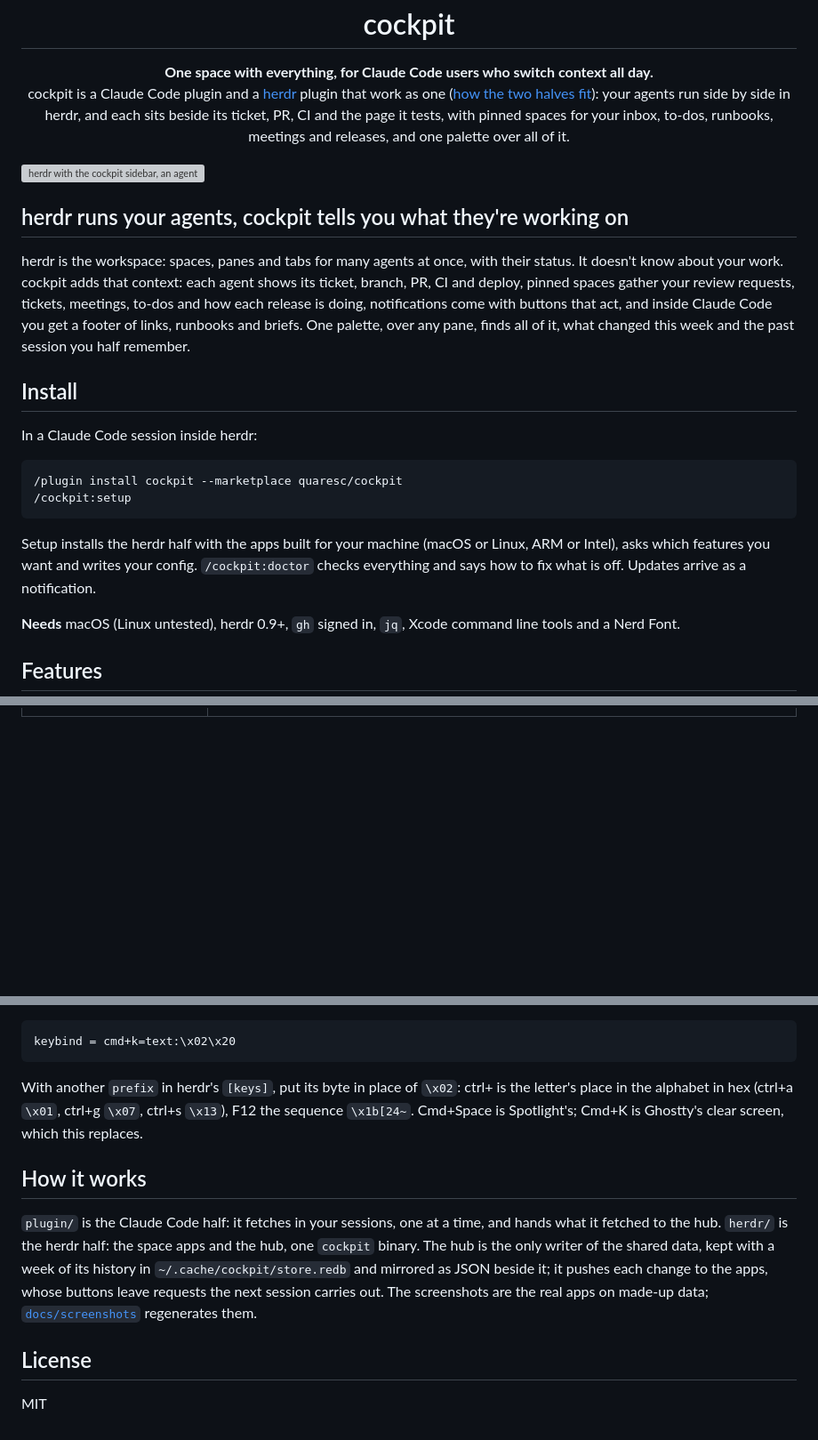
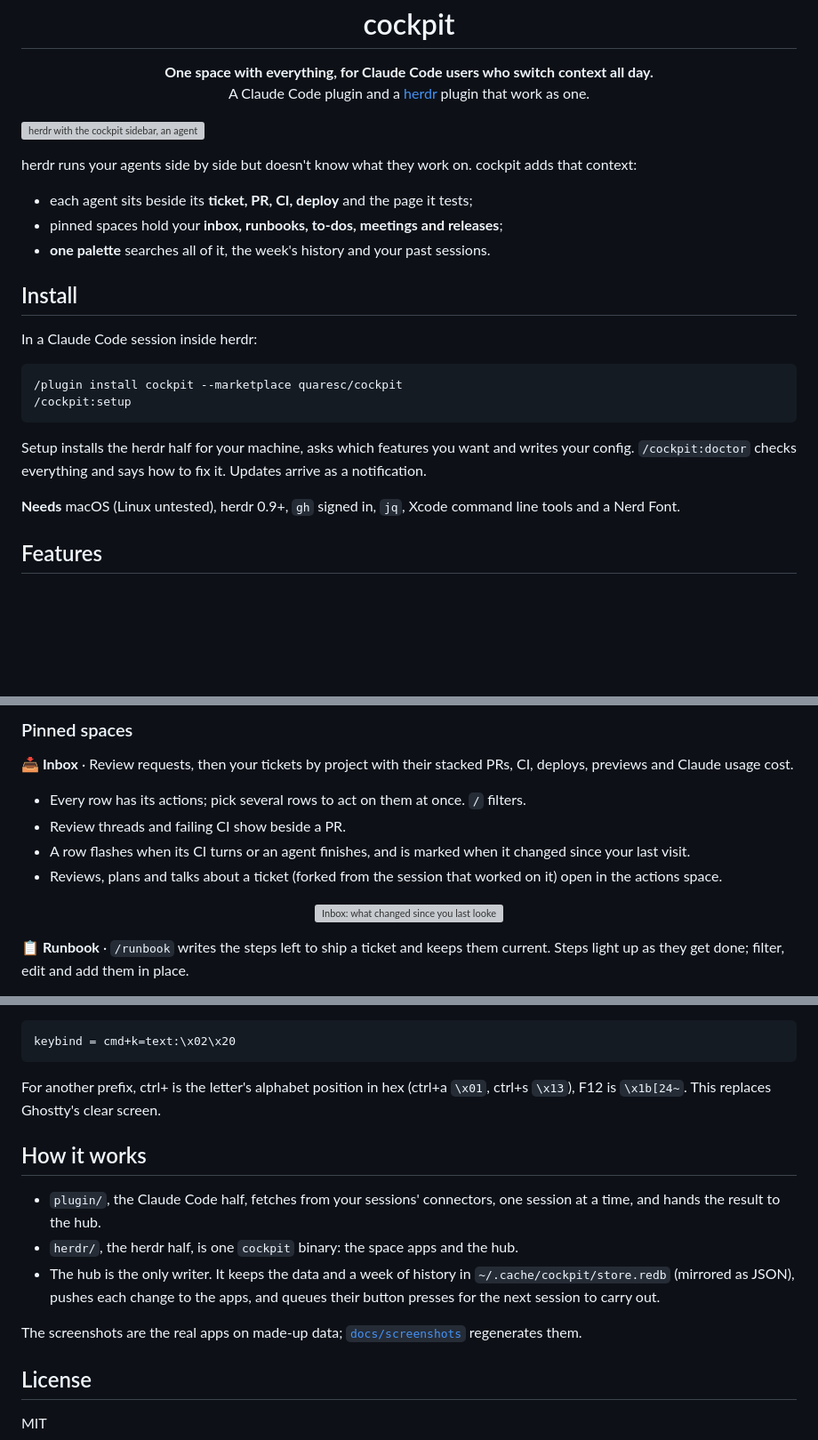
Before and after one commit to quaresc/cockpit, a Markdown page: README.md, 3 parts joined by grey strips. Shown at 89% size. Rendered like a GitHub page; folded sections open; blank space fills up the shorter version; grey boxes are pictures that could not be loaded.

````diff
--- a/README.md
+++ b/README.md
@@ -3,20 +3,15 @@
 <h1 align="center">cockpit</h1>
 
 <p align="center"><b>One space with everything, for Claude Code users who switch context all day.</b><br>
-cockpit is a Claude Code plugin and a <a href="https://herdr.dev">herdr</a> plugin that work as one
-(<a href="#how-it-works">how the two halves fit</a>): your agents run side by side in herdr, and each sits beside its
-ticket, PR, CI and the page it tests, with pinned spaces for your inbox, to-dos, runbooks, meetings and releases, and
-one palette over all of it.</p>
+A Claude Code plugin and a <a href="https://herdr.dev">herdr</a> plugin that work as one.</p>
 
 ![herdr with the cockpit sidebar, an agent testing its change in terminal-browser beside it, and its footer](docs/overview.svg)
 
-## herdr runs your agents, cockpit tells you what they're working on
+herdr runs your agents side by side but doesn't know what they work on. cockpit adds that context:
 
-herdr is the workspace: spaces, panes and tabs for many agents at once, with their status. It doesn't know about your
-work. cockpit adds that context: each agent shows its ticket, branch, PR, CI and deploy, pinned spaces gather your
-review requests, tickets, meetings, to-dos and how each release is doing, notifications come with buttons that act, and
-inside Claude Code you get a footer of links, runbooks and briefs. One palette, over any pane, finds all of it, what
-changed this week and the past session you half remember.
+- each agent sits beside its **ticket, PR, CI, deploy** and the page it tests;
+- pinned spaces hold your **inbox, runbooks, to-dos, meetings and releases**;
+- **one palette** searches all of it, the week's history and your past sessions.
 
 ## Install
 
@@ -27,9 +22,8 @@ In a Claude Code session inside herdr:
 /cockpit:setup
 ```
 
-Setup installs the herdr half with the apps built for your machine (macOS or Linux, ARM or Intel),
-asks which features you want and writes your config. `/cockpit:doctor` checks everything and says how to fix what is
-off. Updates arrive as a notification.
+Setup installs the herdr half for your machine, asks which features you want and writes your config.
+`/cockpit:doctor` checks everything and says how to fix it. Updates arrive as a notification.
 
 **Needs** macOS (Linux untested), herdr 0.9+, `gh` signed in, `jq`, Xcode command line tools and a Nerd Font.
 
@@ -66,0 +61,15 @@ off. Updates arrive as a notification.
+### Pinned spaces
+
+**📥 Inbox** · Review requests, then your tickets by project with their stacked PRs, CI, deploys, previews and Claude
+usage cost.
+
+- Every row has its actions; pick several rows to act on them at once. `/` filters.
+- Review threads and failing CI show beside a PR.
+- A row flashes when its CI turns or an agent finishes, and is marked when it changed since your last visit.
+- Reviews, plans and talks about a ticket (forked from the session that worked on it) open in the actions space.
+
+<p align="center"><img src="docs/inbox.svg" width="668" alt="Inbox: what changed since you last looked marked on its rows, the tree of projects, tickets and stacked PRs, a filter typed and kept, then the palette searching every app"></p>
+
+**📋 Runbook** · `/runbook` writes the steps left to ship a ticket and keeps them current. Steps light up as they get
+done; filter, edit and add them in place.
+
@@ -148,19 +193,20 @@ ctrl+b (`\x02`), add to `~/.config/ghostty/config`:
 keybind = cmd+k=text:\x02\x20
 ```
 
-With another `prefix` in herdr's `[keys]`, put its byte in place of `\x02`: ctrl+<letter> is the letter's place in the
-alphabet in hex (ctrl+a `\x01`, ctrl+g `\x07`, ctrl+s `\x13`), F12 the sequence `\x1b[24~`. Cmd+Space is Spotlight's;
-Cmd+K is Ghostty's clear screen, which this replaces.
+For another prefix, ctrl+<letter> is the letter's alphabet position in hex (ctrl+a `\x01`, ctrl+s `\x13`), F12 is
+`\x1b[24~`. This replaces Ghostty's clear screen.
 
 </details>
 
 ## How it works
 
-`plugin/` is the Claude Code half: it fetches in your sessions, one at a time, and hands what it fetched to the hub.
-`herdr/` is the herdr half: the space apps and the hub, one `cockpit` binary. The hub is the only writer of the shared
-data, kept with a week of its history in `~/.cache/cockpit/store.redb` and mirrored as JSON beside it; it pushes each
-change to the apps, whose buttons leave requests the next session carries out. The
-screenshots are the real apps on made-up data; [`docs/screenshots`](docs/screenshots) regenerates them.
+- `plugin/`, the Claude Code half, fetches from your sessions' connectors, one session at a time, and hands the result to
+  the hub.
+- `herdr/`, the herdr half, is one `cockpit` binary: the space apps and the hub.
+- The hub is the only writer. It keeps the data and a week of history in `~/.cache/cockpit/store.redb` (mirrored as
+  JSON), pushes each change to the apps, and queues their button presses for the next session to carry out.
+
+The screenshots are the real apps on made-up data; [`docs/screenshots`](docs/screenshots) regenerates them.
 
 ## License
 
````
Also changed, not shown: other parts of README.md (+99 -63 lines).
